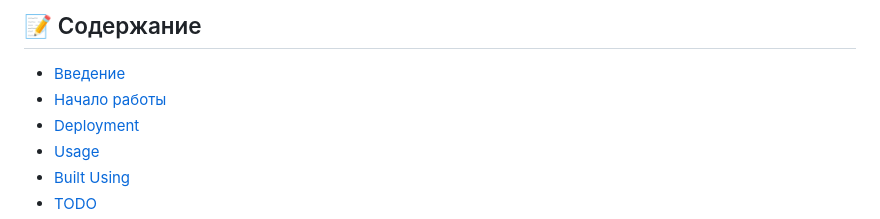
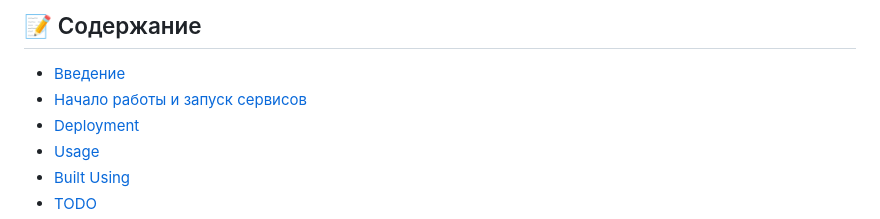
Before and after one commit to avsavin/project-d, a Markdown page: README.md, the part around the change. Rendered like a GitHub page.

```diff
--- a/README.md
+++ b/README.md
@@ -25,7 +25,7 @@
 ## 📝 Содержание
 
 - [Введение](#about)
-- [Начало работы](#getting_started)
+- [Начало работы и запуск сервисов](#getting_started)
 - [Deployment](#deployment)
 - [Usage](#usage)
 - [Built Using](#built_using)
```
